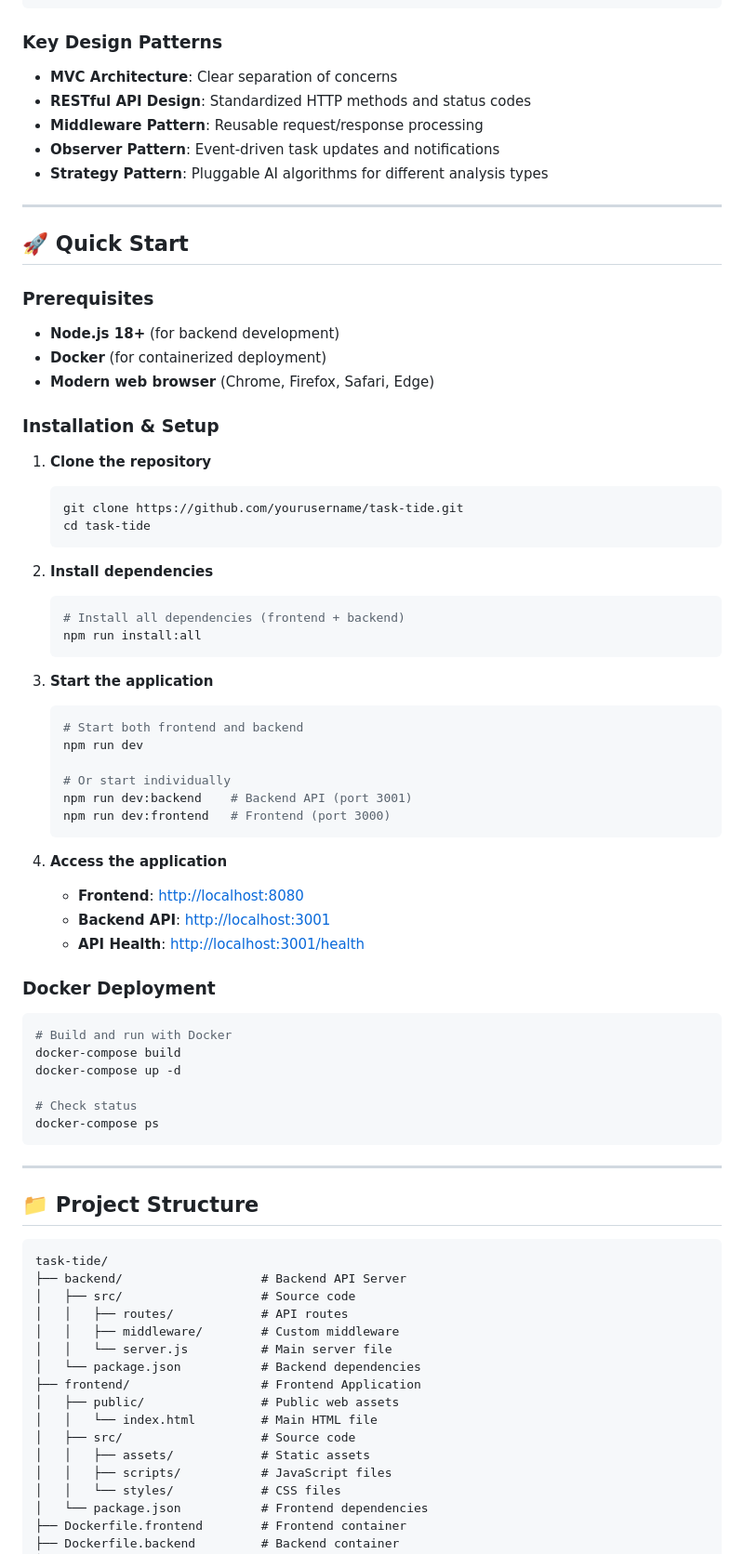
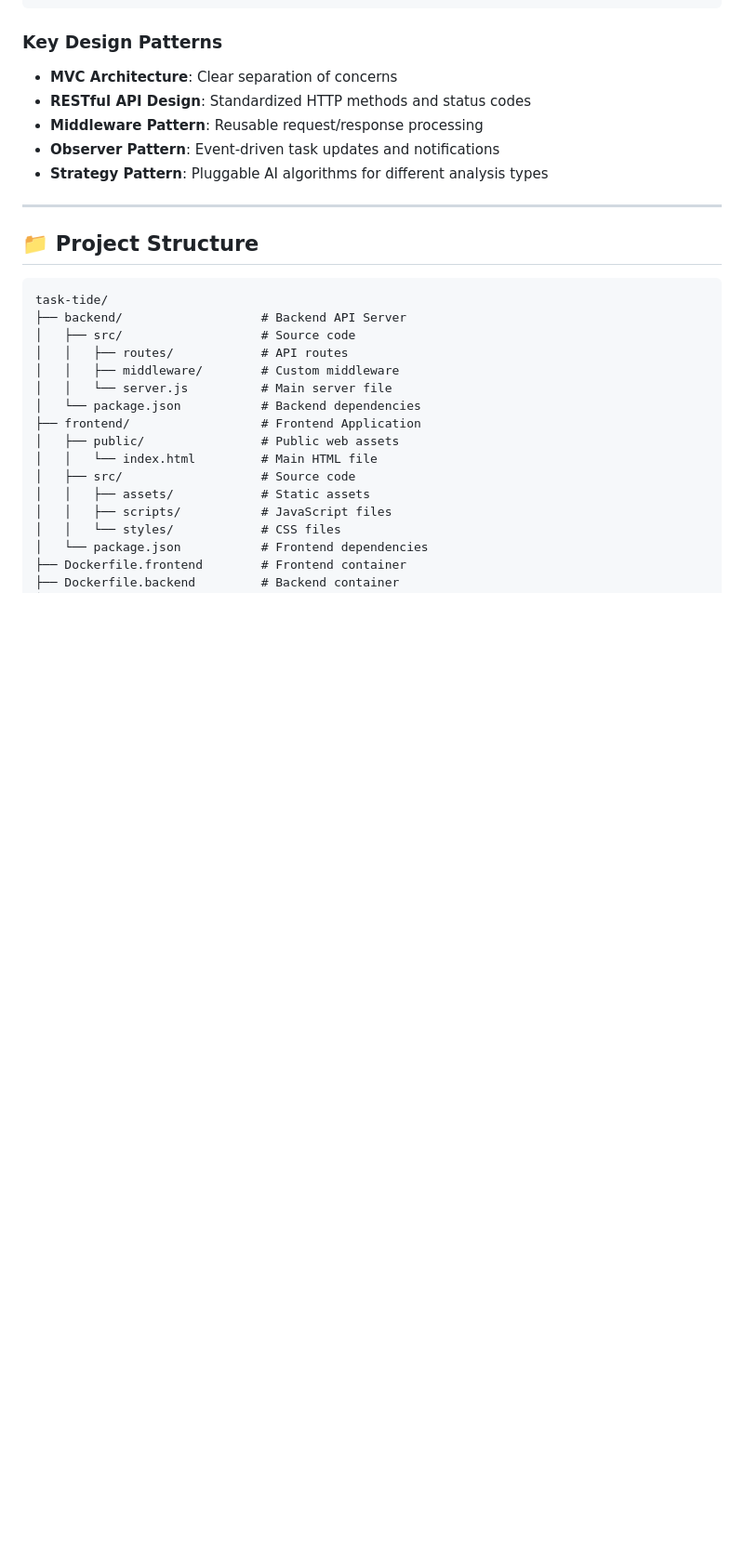
Before and after one commit to amartyachowdhury/task-tide, a Markdown page: README.md, the part around the change printed below. Shown: that part at 93% size. Drawn GitHub-style; blank space fills up the shorter version.

````diff
--- a/README.md
+++ b/README.md
@@ -109,59 +109,6 @@ Task-Tide is a comprehensive productivity application that demonstrates expertis
 
 ---
 
-## 🚀 Quick Start
-
-### Prerequisites
-
-- **Node.js 18+** (for backend development)
-- **Docker** (for containerized deployment)
-- **Modern web browser** (Chrome, Firefox, Safari, Edge)
-
-### Installation & Setup
-
-1. **Clone the repository**
-
-   ```bash
-   git clone https://github.com/yourusername/task-tide.git
-   cd task-tide
-   ```
-
-2. **Install dependencies**
-
-   ```bash
-   # Install all dependencies (frontend + backend)
-   npm run install:all
-   ```
-
-3. **Start the application**
-
-   ```bash
-   # Start both frontend and backend
-   npm run dev
-
-   # Or start individually
-   npm run dev:backend    # Backend API (port 3001)
-   npm run dev:frontend   # Frontend (port 3000)
-   ```
-
-4. **Access the application**
-   - **Frontend**: <http://localhost:8080>
-   - **Backend API**: <http://localhost:3001>
-   - **API Health**: <http://localhost:3001/health>
-
-### Docker Deployment
-
-```bash
-# Build and run with Docker
-docker-compose build
-docker-compose up -d
-
-# Check status
-docker-compose ps
-```
-
----
-
 ## 📁 Project Structure
 
 ```text
````
Also changed, not shown: other parts of README.md (+69 -59 lines).
